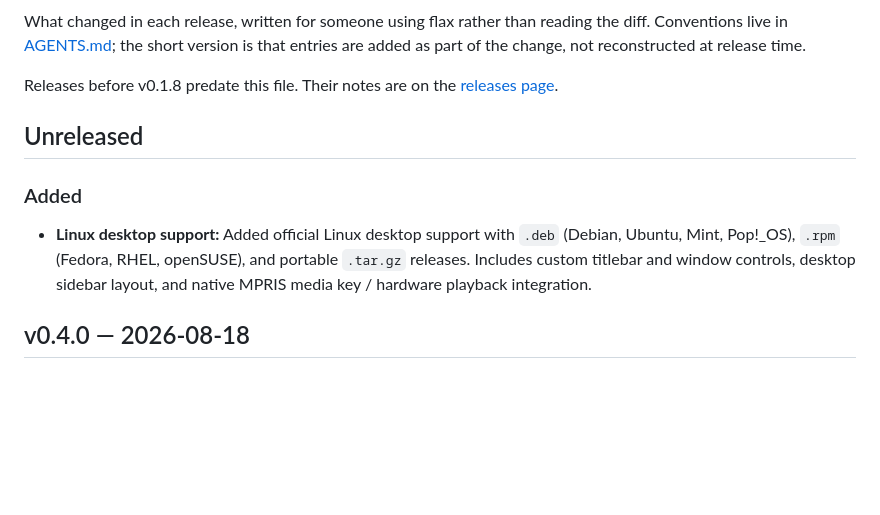
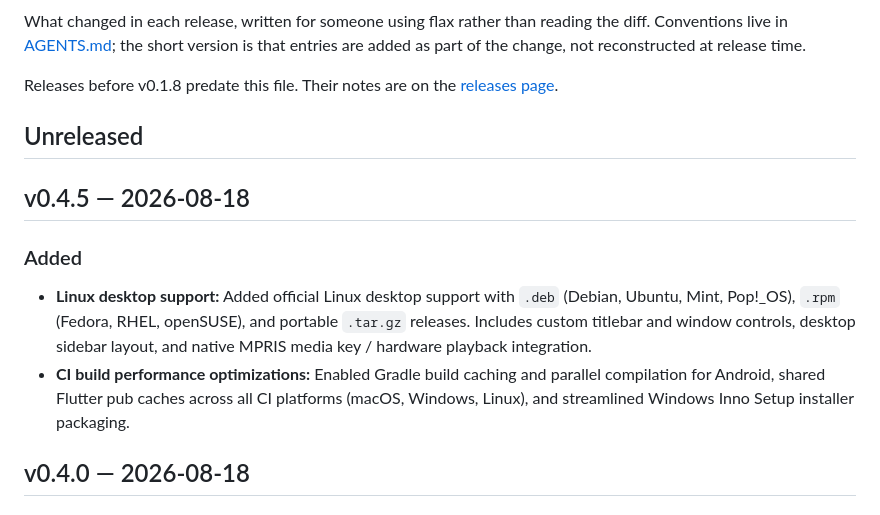
Before and after one commit to neckbeard-io/flax, a Markdown page: CHANGELOG.md, the part around the change. GitHub-like rendering; blank space fills up the shorter version.

Commit message:
Close off v0.4.5 in CHANGELOG.md

```diff
--- a/CHANGELOG.md
+++ b/CHANGELOG.md
@@ -10,8 +10,12 @@ Releases before v0.1.8 predate this file. Their notes are on the
 
 ## Unreleased
 
+## v0.4.5 — 2026-08-18
+
 ### Added
+
 - **Linux desktop support:** Added official Linux desktop support with `.deb` (Debian, Ubuntu, Mint, Pop!_OS), `.rpm` (Fedora, RHEL, openSUSE), and portable `.tar.gz` releases. Includes custom titlebar and window controls, desktop sidebar layout, and native MPRIS media key / hardware playback integration.
+- **CI build performance optimizations:** Enabled Gradle build caching and parallel compilation for Android, shared Flutter pub caches across all CI platforms (macOS, Windows, Linux), and streamlined Windows Inno Setup installer packaging.
 
 ## v0.4.0 — 2026-08-18
 
```
